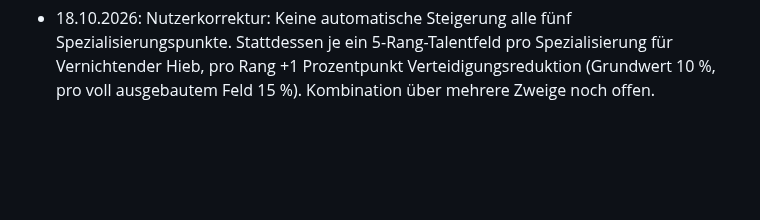
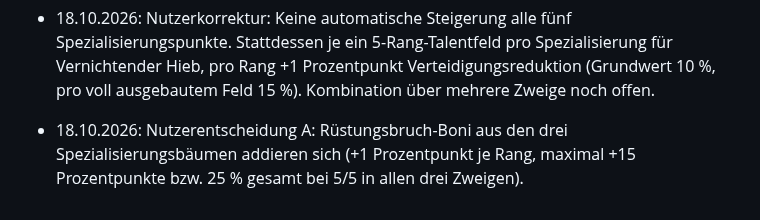
Before and after one commit to Cuddlerandom/idle-rpg, a Markdown page: GAME_DESIGN.md, the part around one of its changes. Rendered like a GitHub page; blank space fills up the shorter version.

Commit message:
Stack Rüstungsbruch talent ranks across all three specializations

```diff
--- a/GAME_DESIGN.md
+++ b/GAME_DESIGN.md
@@ -251,3 +251,5 @@ Erste implementierte Basis: automatischer Kampf, einfache exponentiell skalieren
 - 18.10.2026: Nutzerkorrektur ersetzt den zuvor gewählten 20-%-Wert: Vernichtender Hieb beginnt mit 10 % Verteidigungsreduktion; je 5 insgesamt in beliebige Spezialisierungen investierte Punkte +1 Prozentpunkt (bis 20 % bei 50–51 Punkten). Dauer 5 Sekunden, Abklingzeit 10 Sekunden, Schaden 150 % bleiben gleich.
 
 - 18.10.2026: Nutzerkorrektur: Keine automatische Steigerung alle fünf Spezialisierungspunkte. Stattdessen je ein 5-Rang-Talentfeld pro Spezialisierung für Vernichtender Hieb, pro Rang +1 Prozentpunkt Verteidigungsreduktion (Grundwert 10 %, pro voll ausgebautem Feld 15 %). Kombination über mehrere Zweige noch offen.
+
+- 18.10.2026: Nutzerentscheidung A: Rüstungsbruch-Boni aus den drei Spezialisierungsbäumen addieren sich (+1 Prozentpunkt je Rang, maximal +15 Prozentpunkte bzw. 25 % gesamt bei 5/5 in allen drei Zweigen).
```
Also changed, not shown: other parts of GAME_DESIGN.md (+1 -1 lines).
